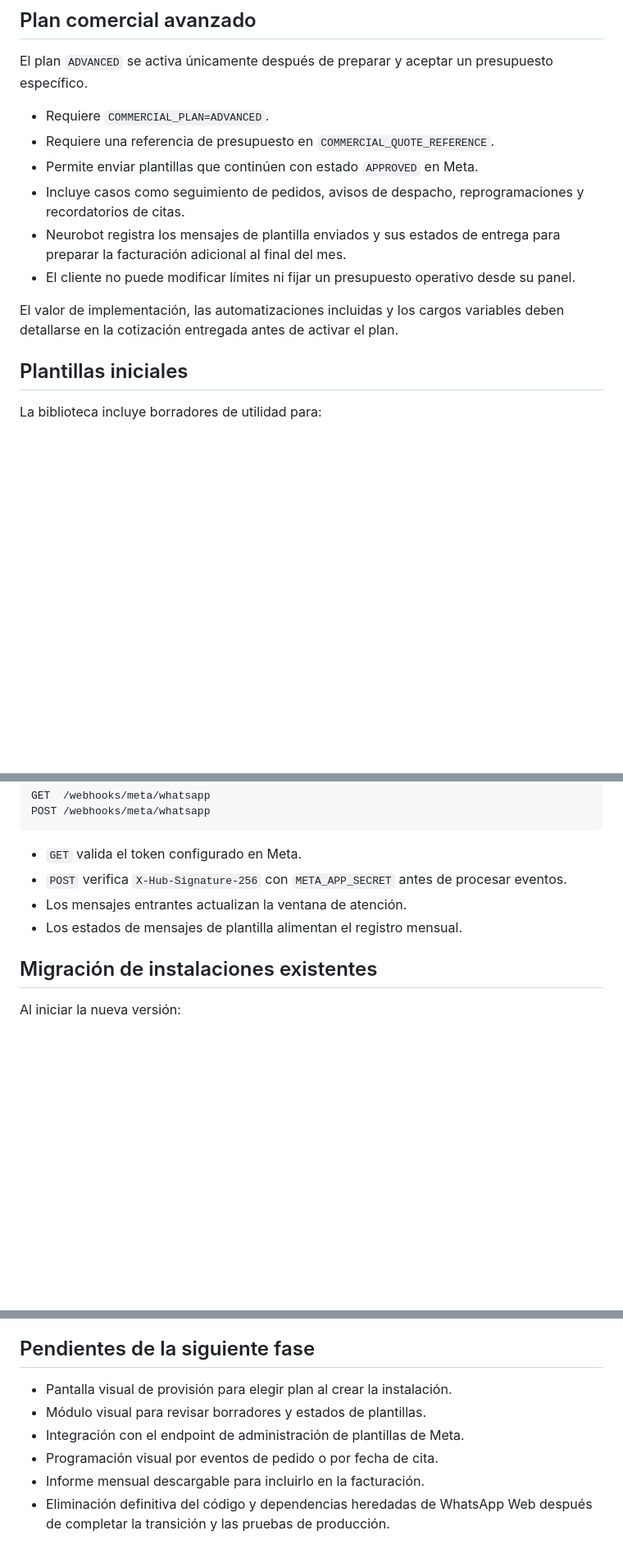
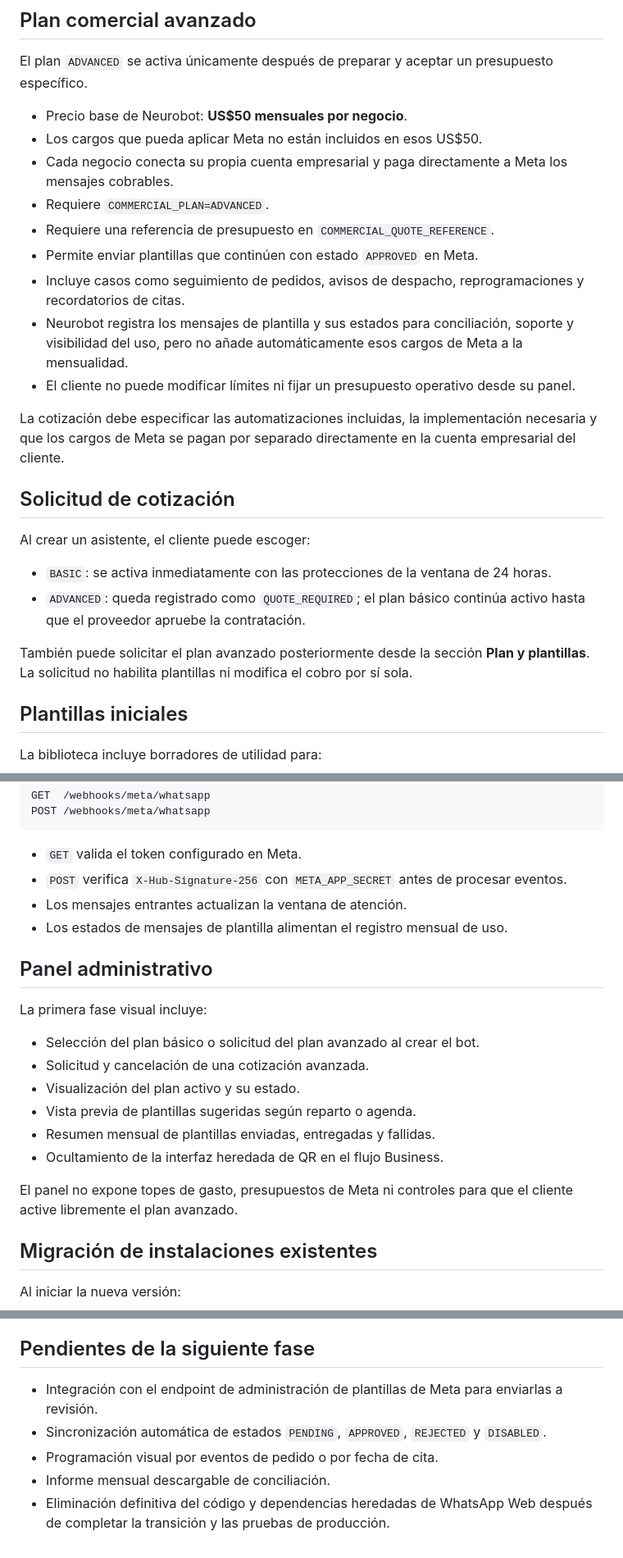
Before and after one commit to Luis-Tureo/neurobot-business, a Markdown page: docs/META_CLOUD_API_MIGRATION.md, 3 parts joined by grey strips. Shown at 82% size. Drawn GitHub-style; blank space fills up the shorter version.

Commit message:
clarify advanced plan pricing and direct Meta billing

```diff
--- a/docs/META_CLOUD_API_MIGRATION.md
+++ b/docs/META_CLOUD_API_MIGRATION.md
@@ -23,14 +23,26 @@ El bloqueo se aplica en el servidor, no solamente en la interfaz.
 
 El plan `ADVANCED` se activa únicamente después de preparar y aceptar un presupuesto específico.
 
+- Precio base de Neurobot: **US$50 mensuales por negocio**.
+- Los cargos que pueda aplicar Meta no están incluidos en esos US$50.
+- Cada negocio conecta su propia cuenta empresarial y paga directamente a Meta los mensajes cobrables.
 - Requiere `COMMERCIAL_PLAN=ADVANCED`.
 - Requiere una referencia de presupuesto en `COMMERCIAL_QUOTE_REFERENCE`.
 - Permite enviar plantillas que continúen con estado `APPROVED` en Meta.
 - Incluye casos como seguimiento de pedidos, avisos de despacho, reprogramaciones y recordatorios de citas.
-- Neurobot registra los mensajes de plantilla enviados y sus estados de entrega para preparar la facturación adicional al final del mes.
+- Neurobot registra los mensajes de plantilla y sus estados para conciliación, soporte y visibilidad del uso, pero no añade automáticamente esos cargos de Meta a la mensualidad.
 - El cliente no puede modificar límites ni fijar un presupuesto operativo desde su panel.
 
-El valor de implementación, las automatizaciones incluidas y los cargos variables deben detallarse en la cotización entregada antes de activar el plan.
+La cotización debe especificar las automatizaciones incluidas, la implementación necesaria y que los cargos de Meta se pagan por separado directamente en la cuenta empresarial del cliente.
+
+## Solicitud de cotización
+
+Al crear un asistente, el cliente puede escoger:
+
+- `BASIC`: se activa inmediatamente con las protecciones de la ventana de 24 horas.
+- `ADVANCED`: queda registrado como `QUOTE_REQUIRED`; el plan básico continúa activo hasta que el proveedor apruebe la contratación.
+
+También puede solicitar el plan avanzado posteriormente desde la sección **Plan y plantillas**. La solicitud no habilita plantillas ni modifica el cobro por sí sola.
 
 ## Plantillas iniciales
 
@@ -86,7 +98,20 @@ POST /webhooks/meta/whatsapp
 - `GET` valida el token configurado en Meta.
 - `POST` verifica `X-Hub-Signature-256` con `META_APP_SECRET` antes de procesar eventos.
 - Los mensajes entrantes actualizan la ventana de atención.
-- Los estados de mensajes de plantilla alimentan el registro mensual.
+- Los estados de mensajes de plantilla alimentan el registro mensual de uso.
+
+## Panel administrativo
+
+La primera fase visual incluye:
+
+- Selección del plan básico o solicitud del plan avanzado al crear el bot.
+- Solicitud y cancelación de una cotización avanzada.
+- Visualización del plan activo y su estado.
+- Vista previa de plantillas sugeridas según reparto o agenda.
+- Resumen mensual de plantillas enviadas, entregadas y fallidas.
+- Ocultamiento de la interfaz heredada de QR en el flujo Business.
+
+El panel no expone topes de gasto, presupuestos de Meta ni controles para que el cliente active libremente el plan avanzado.
 
 ## Migración de instalaciones existentes
 
@@ -100,9 +125,8 @@ Al iniciar la nueva versión:
 
 ## Pendientes de la siguiente fase
 
-- Pantalla visual de provisión para elegir plan al crear la instalación.
-- Módulo visual para revisar borradores y estados de plantillas.
-- Integración con el endpoint de administración de plantillas de Meta.
+- Integración con el endpoint de administración de plantillas de Meta para enviarlas a revisión.
+- Sincronización automática de estados `PENDING`, `APPROVED`, `REJECTED` y `DISABLED`.
 - Programación visual por eventos de pedido o por fecha de cita.
-- Informe mensual descargable para incluirlo en la facturación.
+- Informe mensual descargable de conciliación.
 - Eliminación definitiva del código y dependencias heredadas de WhatsApp Web después de completar la transición y las pruebas de producción.
```
Also changed, not shown: other parts of docs/META_CLOUD_API_MIGRATION.md (+1 -1 lines).
